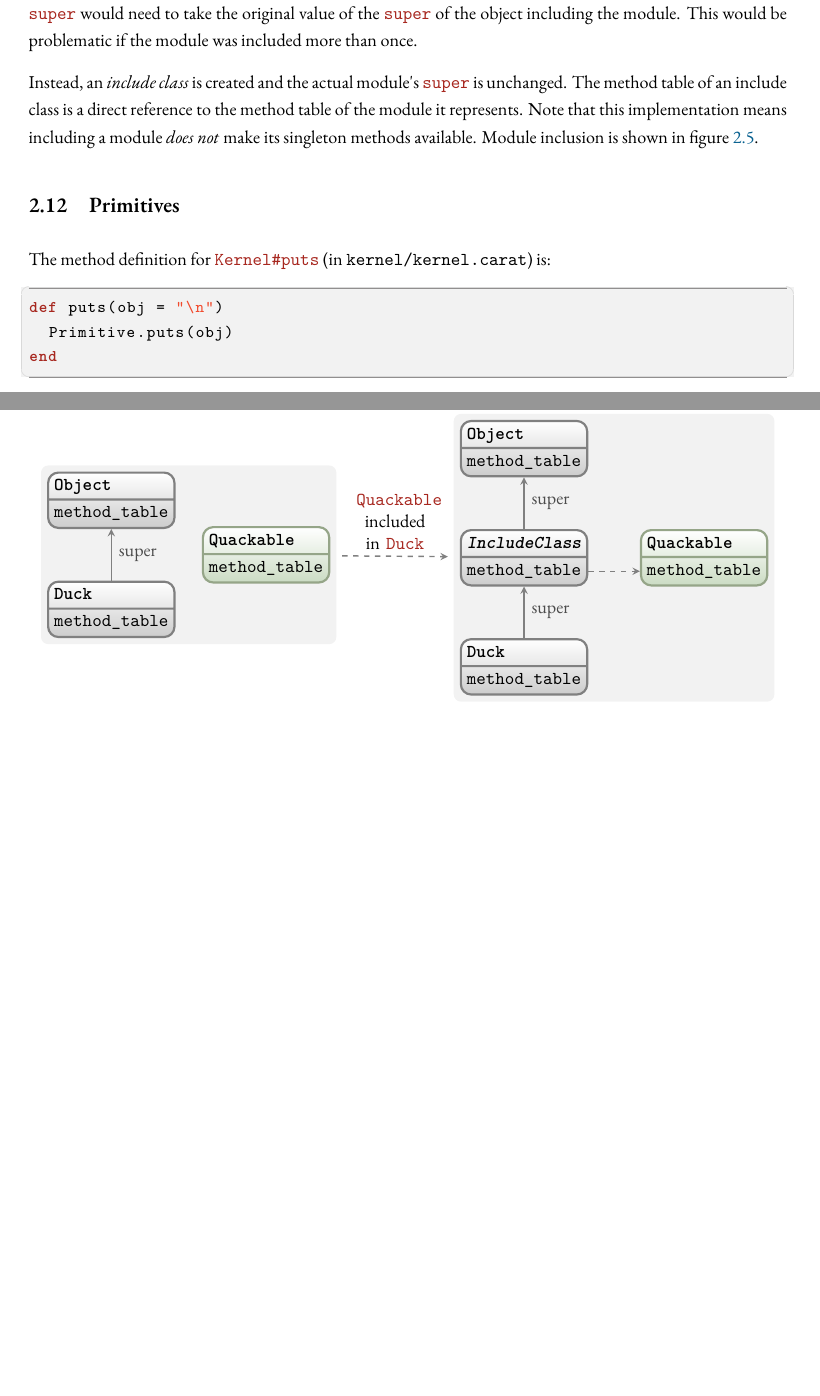
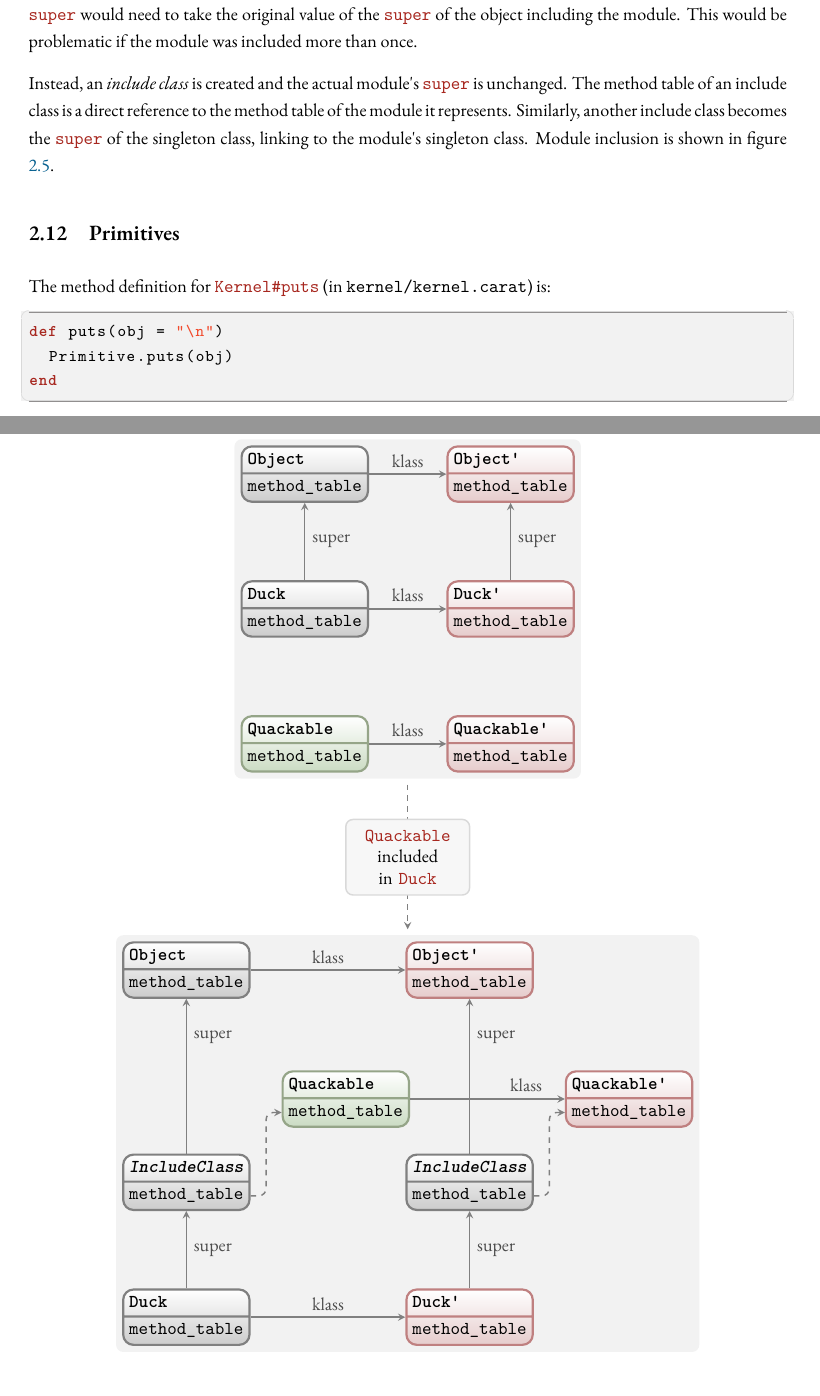
Before and after one commit to jonleighton/carat, a LaTeX document (report/project.tex, which reads report/implementation.tex): two parts of pages 16 and 17 of 24 before the commit and two parts of pages 16 and 17 of 25 after it, joined at a grey line, cut so that both start at the same text, the shorter picture padded with empty space. Compiled offline with XeLaTeX; a missing font is replaced by an installed copy or a similar font.

Commit message:
Update report for changes to module inclusion

```diff
--- a/report/implementation.tex
+++ b/report/implementation.tex
@@ -480,12 +480,14 @@ In the example, \code{self} is an \code{Object} instance. \code{Object} does not
 
 As explained above, the only way methods are found is by walking up the \code{super} chain. So when a module is included within a class, it must be inserted somewhere in the \code{super} chain. If inserted directly, the module's \code{super} would need to take the original value of the \code{super} of the object including the module. This would be problematic if the module was included more than once.
 
-Instead, an \defn{include class} is created and the actual module's \code{super} is unchanged. The method table of an include class is a direct reference to the method table of the module it represents. Note that this implementation means including a module \textit{does not} make its singleton methods available. Module inclusion is shown in figure \ref{fig:module_inclusion}.
+Instead, an \defn{include class} is created and the actual module's \code{super} is unchanged. The method table of an include class is a direct reference to the method table of the module it represents. Similarly, another include class becomes the \code{super} of the singleton class, linking to the module's singleton class. Module inclusion is shown in figure \ref{fig:module_inclusion}.
 
 \begin{figure}
 \begin{center}
-\begin{tikzpicture}[
-  node distance=10mm,
+
+\tikzset{
+  module inclusion diagram/.style={
+    node distance=15mm,
     every edge/.append style={->},
     every node/.style={minimum width=10mm},
     split node/.style={
@@ -494,38 +496,71 @@ Instead, an \defn{include class} is created and the actual module's \code{super}
       rectangle split part align={left, left}
     },
     class/.append style={split node},
-  module/.append style={split node}
-]
+    sclass/.append style={split node},
+    module/.append style={split node},
+    remember picture
+  }
+}
 
-\begin{scope}[yshift=-1cm]
-  \node[class] (Object) {\textbf{Object} \nodepart{two} method\_table};
-  \node[class,below=of Object] (Duck) {\textbf{Duck} \nodepart{two} method\_table}
-    edge [->] node[auto,swap] {super} (Object);
+\begin{tikzpicture}[module inclusion diagram]
 
-  \draw ($(Object) + 0.5*(Duck) - 0.5*(Object) + (3,0)$)
-    node[module] (Quackable) {\textbf{Quackable} \nodepart{two} method\_table};
-\end{scope}
+\node[module] (Quackable) {\textbf{Quackable} \nodepart{two} method\_table};
+\node[sclass,right=of Quackable] (Quackable') {\textbf{Quackable'} \nodepart{two} method\_table};
+\node[class,above=of Quackable] (Duck) {\textbf{Duck} \nodepart{two} method\_table};
+\node[sclass,right=of Duck] (Duck') {\textbf{Duck'} \nodepart{two} method\_table};
+\node[class,above=of Duck] (Object) {\textbf{Object} \nodepart{two} method\_table};
+\node[sclass,right=of Object] (Object') {\textbf{Object'} \nodepart{two} method\_table};
 
-\begin{scope}[xshift=8cm]
-  \node[class] (Object') {\textbf{Object} \nodepart{two} method\_table};
-  \node[class,below=of Object'] (Include') {\textbf{\textit{IncludeClass}} \nodepart{two} method\_table}
-    edge [->] node[auto,swap] {super} (Object');
-  \node[class,below=of Include'] (Duck') {\textbf{Duck} \nodepart{two} method\_table}
-    edge [->] node[auto,swap] {super} (Include');
+\draw[->] (Duck) -- node[auto,swap] {super} (Object);
+\draw[->] (Duck') -- node[auto,swap] {super} (Object');
+\draw[->] (Duck) -- node[auto] {klass} (Duck');
+\draw[->] (Object) -- node[auto] {klass} (Object');
 
-  \node[module,right=of Include'] (Quackable') {\textbf{Quackable} \nodepart{two} method\_table};
-
-  \draw[->,dashed] (Include'.two east) -- (Quackable'.two west);
-\end{scope}
+\draw[->] (Quackable) -- node[auto] {klass} (Quackable');
 
 \begin{pgfonlayer}{background}
-  \node (r1) [background,fit=(Object)(Duck)(Quackable)] {};
-  \node (r2) [background,fit=(Object')(Duck')(Quackable')] {};
+  \node (r1) [background,fit=(Object)(Quackable')] {};
 \end{pgfonlayer}
 
-\draw [diagram transition] (r1) -- (r2) node {\code{Quackable} included in \code{Duck}};
+\end{tikzpicture}
 
+\vspace{3cm}
+
+\begin{tikzpicture}[module inclusion diagram]
+
+\node[class] (Object2) {\textbf{Object} \nodepart{two} method\_table};
+\node[sclass,right=30mm of Object2] (Object2') {\textbf{Object'} \nodepart{two} method\_table};
+\node[class,below=30mm of Object2] (Include2) {\textbf{\textit{IncludeClass}} \nodepart{two} method\_table};
+\node[class,below=30mm of Object2'] (Include2') {\textbf{\textit{IncludeClass}} \nodepart{two} method\_table};
+\node[class,below=of Include2] (Duck2) {\textbf{Duck} \nodepart{two} method\_table};
+\node[sclass,below=of Include2'] (Duck2') {\textbf{Duck'} \nodepart{two} method\_table};
+
+\node[module,above right=5mm and 6mm of Include2] (Quackable2) {\textbf{Quackable} \nodepart{two} method\_table};
+\node[sclass,right=30mm of Quackable2] (Quackable2') {\textbf{Quackable'} \nodepart{two} method\_table};
+
+\draw[->] (Duck2) -- node[auto,swap] {super} (Include2);
+\draw[->] (Duck2') -- node[auto,swap] {super} (Include2');
+\draw[->] (Include2) -- node[auto,near end,swap] {super} (Object2);
+\draw[->] (Include2') -- node[auto,near end,swap] {super} (Object2');
+
+\draw[->] (Duck2) -- node[auto] {klass} (Duck2');
+\draw[->] (Object2) -- node[auto] {klass} (Object2');
+
+\draw[->] (Quackable2) -- node[near end,auto] {klass} (Quackable2');
+
+\draw[->,dashed] (Include2.two east) -- ++(3mm,0) -- ($(Quackable2.two west) - (3mm,0)$) -- (Quackable2.two west);
+\draw[->,dashed] (Include2'.two east) -- ++(3mm,0) -- ($(Quackable2'.two west) - (3mm,0)$) -- (Quackable2'.two west);
+
+\begin{pgfonlayer}{background}
+  \node (r2) [background,fit=(Object2)(Duck2)(Quackable2')] {};
+\end{pgfonlayer}
 \end{tikzpicture}
+
+\begin{tikzpicture}[overlay,remember picture]
+  \draw [diagram transition] (r1) -- (r2)
+    node[near end,draw=black!15,solid,text width=2cm,fill=black!3,inner sep=2mm] {\code{Quackable} included in \code{Duck}};
+\end{tikzpicture}
+
 \caption{Module inclusion}
 \label{fig:module_inclusion}
 \end{center}
```
Lines whose indentation alone changed are shown as unchanged.
